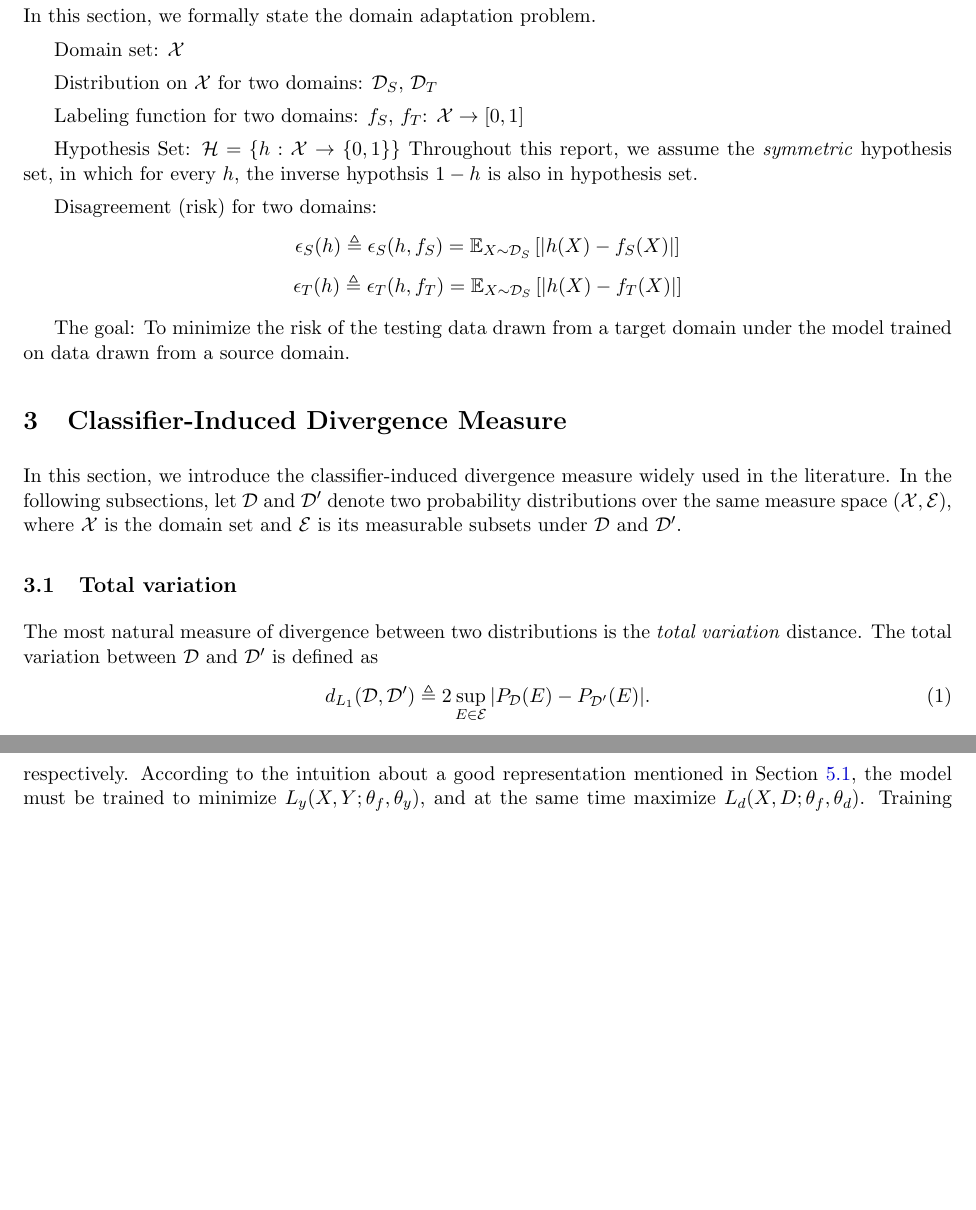
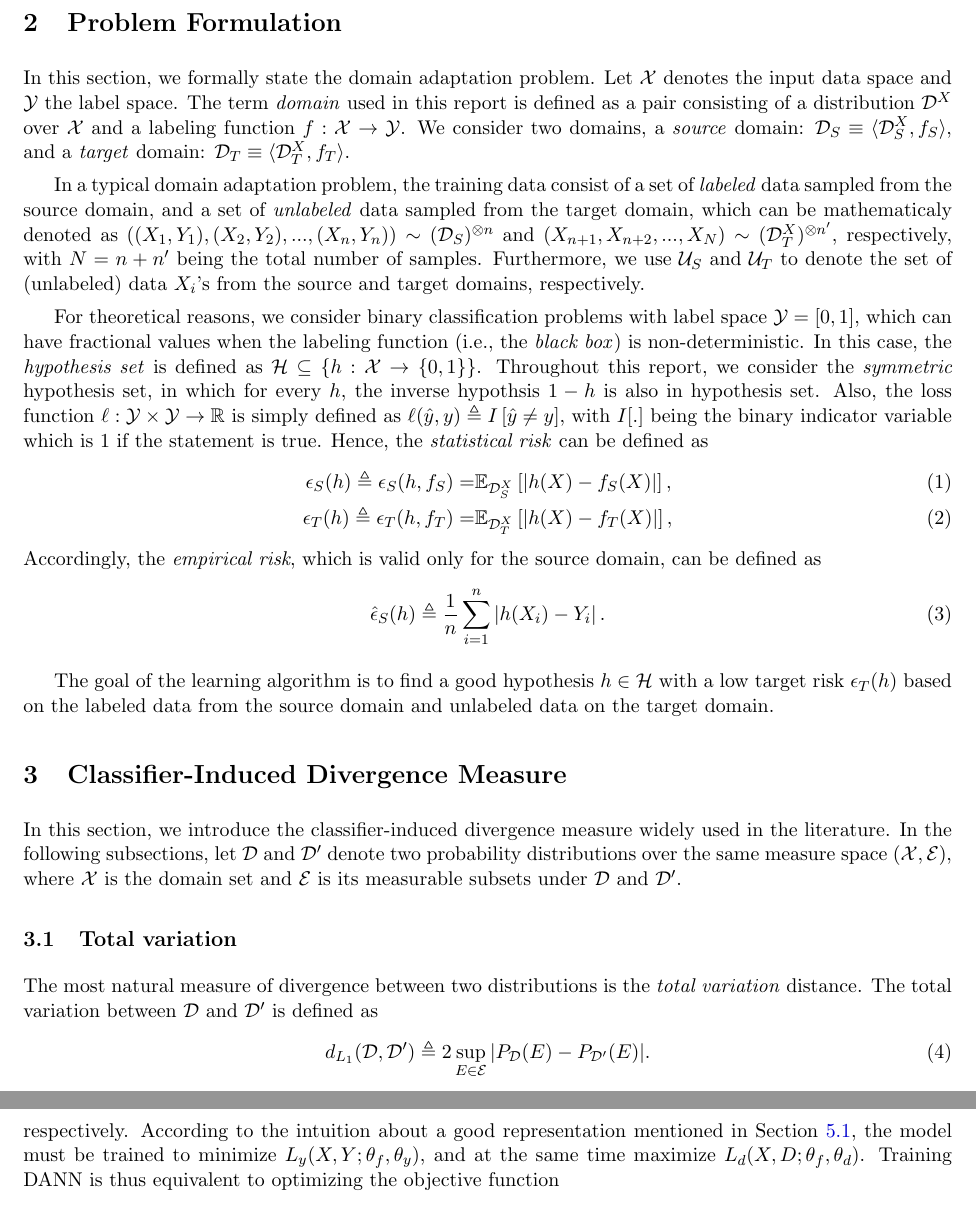
Before and after one commit to ckghosted/MPML2018sp, a LaTeX paper (Sp18_MPML_Project_08.tex, which reads divergence.tex, prob_form.tex): two parts of pages 2 and 6 of 8 before the commit and two parts of pages 2 and 7 of 9 after it, joined at a grey line, cut at the place of the change, the shorter picture padded with empty space. Compiled offline with LaTeX, dvips and Ghostscript.

Commit message:
modify problem formulation

```diff
--- a/divergence.tex
+++ b/divergence.tex
@@ -1,4 +1,4 @@
-\section{Classifier-Induced Divergence Measure}
+\section{Classifier-Induced Divergence Measure}\label{sect:divergence}
 In this section, we introduce the classifier-induced divergence measure widely used in the literature. In the following subsections, let $\mathcal{D}$ and $\mathcal{D}'$ denote two probability distributions over the same measure space $(\mathcal{X}, \mathcal{E})$, where $\mathcal{X}$ is the domain set and $\mathcal{E}$ is its measurable subsets under $\mathcal{D}$ and $\mathcal{D}'$.
 
 \subsection{Total variation}
--- a/prob_form.tex
+++ b/prob_form.tex
@@ -1,17 +1,32 @@
-\section{Problem Formulation}
-In this section, we formally state the domain adaptation problem.
+\section{Problem Formulation}\label{sect:prob_form}
+In this section, we formally state the domain adaptation problem. Let $\mathcal{X}$ denotes the input data space and $\mathcal{Y}$ the label space. The term \textit{domain} used in this report is defined as a pair consisting of a distribution $\mathcal{D}^X$ over $\mathcal{X}$ and a labeling function $f: \mathcal{X} \rightarrow \mathcal{Y}$. We consider two domains, a \textit{source} domain: $\DS \equiv \langle \mathcal{D}^X_S, f_S \rangle$, and a \textit{target} domain: $\DT \equiv \langle \mathcal{D}^X_T, f_T \rangle$.
 
-Domain set: $\mathcal{X}$
+In a typical domain adaptation problem, the training data consist of a set of \textit{labeled} data sampled from the source domain, and a set of \textit{unlabeled} data sampled from the target domain, which can be mathematicaly denoted as $((X_1,Y_1),(X_2,Y_2),...,(X_n,Y_n)) \sim (\DS)^{\otimes n}$ and $(X_{n+1},X_{n+2},...,X_N) \sim (\mathcal{D}^X_T)^{\otimes n'}$, respectively, with $N=n+n'$ being the total number of samples. Furthermore, we use $\US$ and $\UT$ to denote the set of (unlabeled) data $X_i$'s from the source and target domains, respectively.
 
-Distribution on $\mathcal{X}$ for two domains: $\DS$, $\DT$
+% A \textit{hypothesis set} is defined as $\mathcal{H}=\{h:\mathcal{X} \rightarrow \mathcal{Y}\}$.
 
-Labeling function for two domains: $f_S$, $f_T$: $\mathcal{X} \rightarrow [0, 1]$
+For theoretical reasons, we consider binary classification problems with label space $\mathcal{Y}=[0, 1]$, which can have fractional values when the labeling function (i.e., the \textit{black box}) is non-deterministic. In this case, the \textit{hypothesis set} is defined as $\mathcal{H} \subseteq \{h:\mathcal{X} \rightarrow \{0,1\}\}$. Throughout this report, we consider the \textit{symmetric} hypothesis set, in which for every $h$, the inverse hypothsis $1-h$ is also in hypothesis set. Also, the loss function $\ell: \mathcal{Y} \times \mathcal{Y} \rightarrow \mathbb{R}$ is simply defined as $\ell (\hat{y},y) \triangleq I \left[ \hat{y} \neq y \right]$, with $I[.]$ being the binary indicator variable which is $1$ if the statement is true. Hence, the \textit{statistical risk} can be defined as
+\begin{align}
+\RiskS(h) \triangleq \RiskS(h, f_S) = & \expect{\DS^X}{\abs{h(X) - f_S(X)}}, \label{eq:RiskS}\\
+\RiskT(h) \triangleq \RiskT(h, f_T) = & \expect{\DT^X}{\abs{h(X) - f_T(X)}}, \label{eq:RiskT}
+\end{align}
+Accordingly, the \textit{empirical risk}, which is valid only for the source domain, can be defined as
+\begin{equation}\label{eq:ERiskS}
+\ERiskS(h) \triangleq \frac{1}{n} \sum_{i=1}^{n} \abs{h(X_i) - Y_i}.
+\end{equation}
 
-Hypothesis Set: $\mathcal{H}=\{h:\mathcal{X} \rightarrow \{0,1\}\}$
-Throughout this report, we assume the \textit{symmetric} hypothesis set, in which for every $h$, the inverse hypothsis $1-h$ is also in hypothesis set.
+The goal of the learning algorithm is to find a good hypothesis $h \in \mathcal{H}$ with a low target risk $\RiskT(h)$ based on the labeled data from the source domain and unlabeled data on the target domain.
 
-Disagreement (risk) for two domains:
-$$\RiskS(h) \triangleq \RiskS(h, f_S) = \expect{X \sim \DS}{\abs{h(X) - f_S(X)}}$$
-$$\RiskT(h) \triangleq \RiskT(h, f_T) = \expect{X \sim \DS}{\abs{h(X) - f_T(X)}}$$
 
-The goal: To minimize the risk of the testing data drawn from a target domain under the model trained on data drawn from a source domain.
+% \begin{itemize}
+% \item \textbf{Data space:} $\mathcal{X} \times \mathcal{Y}$.
+% \item \textbf{Testing data:} $(X,Y)$, where $X \sim \DT$ with $\DT$ being the target distribution over $\mathcal{X}$, and
+
+% \item \textbf{Data Distribution on} $\mathcal{X}$ \textbf{for two domains:} $\DS$, $\DT$
+% \item Labeling function for two domains: $f_S$, $f_T$: $\mathcal{X} \rightarrow [0, 1]$
+% \item Hypothesis Set: $\mathcal{H}=\{h:\mathcal{X} \rightarrow \{0,1\}\}$. Throughout this report, we consider the \textit{symmetric} hypothesis set, in which for every $h$, the inverse hypothsis $1-h$ is also in hypothesis set.
+% \item Disagreement (risk) for two domains:
+% $$\RiskS(h) \triangleq \RiskS(h, f_S) = \expect{X \sim \DS}{\abs{h(X) - f_S(X)}}$$
+% $$\RiskT(h) \triangleq \RiskT(h, f_T) = \expect{X \sim \DS}{\abs{h(X) - f_T(X)}}$$
+% \item Goal: To minimize the risk of the testing data drawn from a target domain under the model trained on data drawn from a source domain.
+% \end{itemize}
```
Also changed, not shown: bound.tex (+1 -1 lines), dann.tex (+3 -3 lines).
